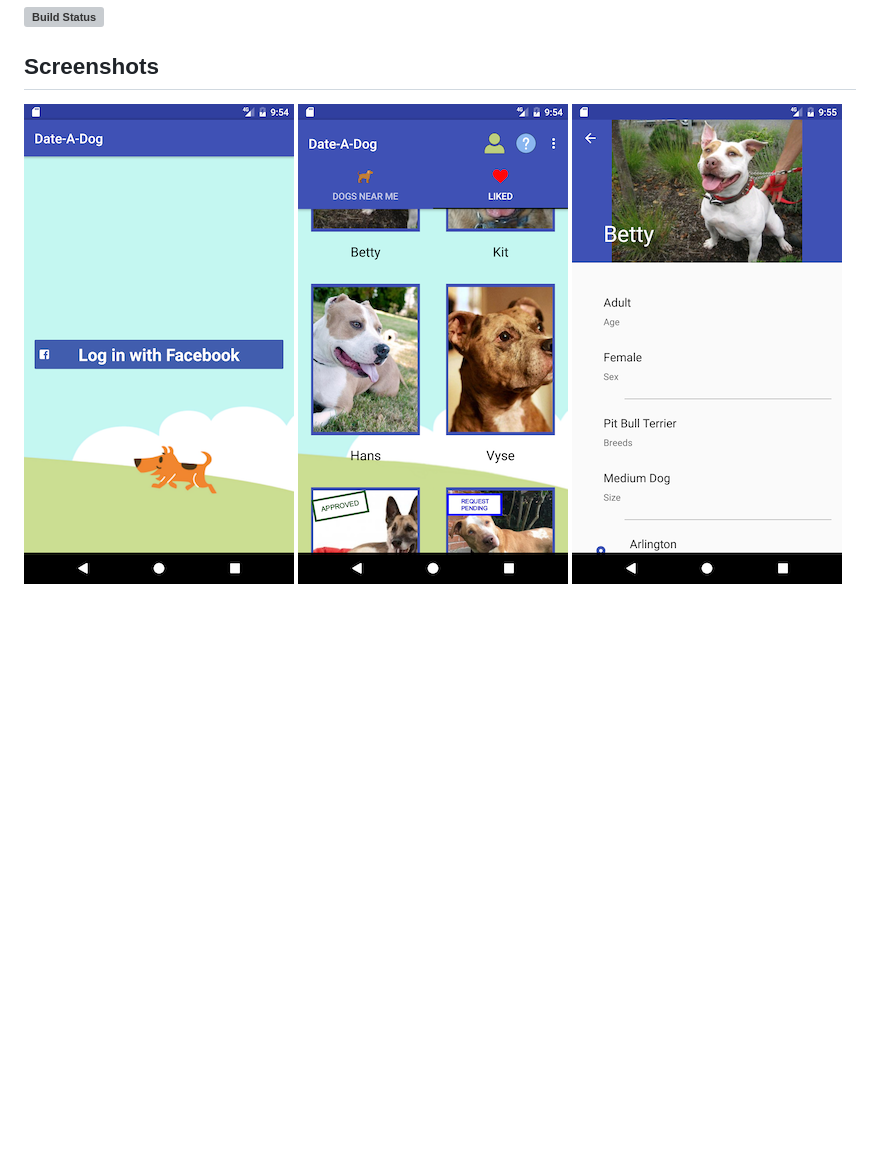
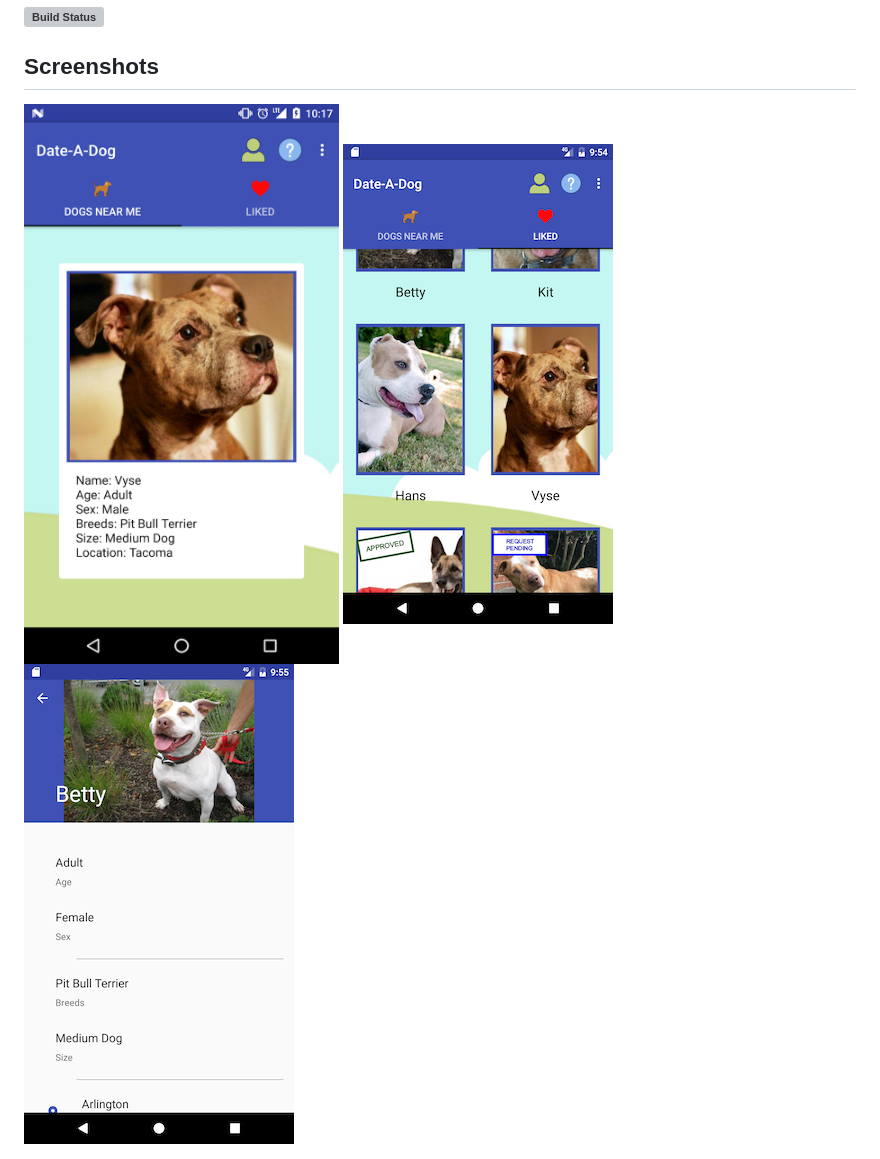
Before and after one commit to Date-A-Dog/Date-A-Dog, a Markdown page: README.md, the part around the change printed below. Rendered like a GitHub page; pictures changed too: screenshots/android_swipe_screen.png (added); blank space fills up the shorter version; grey boxes are pictures that could not be loaded.

Commit message:
Updated screenshots yet again

```diff
--- a/README.md
+++ b/README.md
@@ -7,6 +7,6 @@
 ### [![Build Status](https://travis-ci.org/Date-A-Dog/Date-A-Dog.svg?branch=master)](https://travis-ci.org/Date-A-Dog/Date-A-Dog)
 
 ## Screenshots
-![Android Login](/screenshots/android_login_screen.png)  ![Android Liked Dogs](/screenshots/android_liked_dogs_screen.png)  ![Android Dog Profile](/screenshots/android_dog_profile_screen.png)
+![Android Login](/screenshots/android_swipe_screen.png)  ![Android Liked Dogs](/screenshots/android_liked_dogs_screen.png)  ![Android Dog Profile](/screenshots/android_dog_profile_screen.png)
 
 ![Shelter Requests](/screenshots/shelter_requests.png)
```
Also changed, not shown: other parts of README.md (+1 -0 lines), screenshots/shelter_history.png (added).
